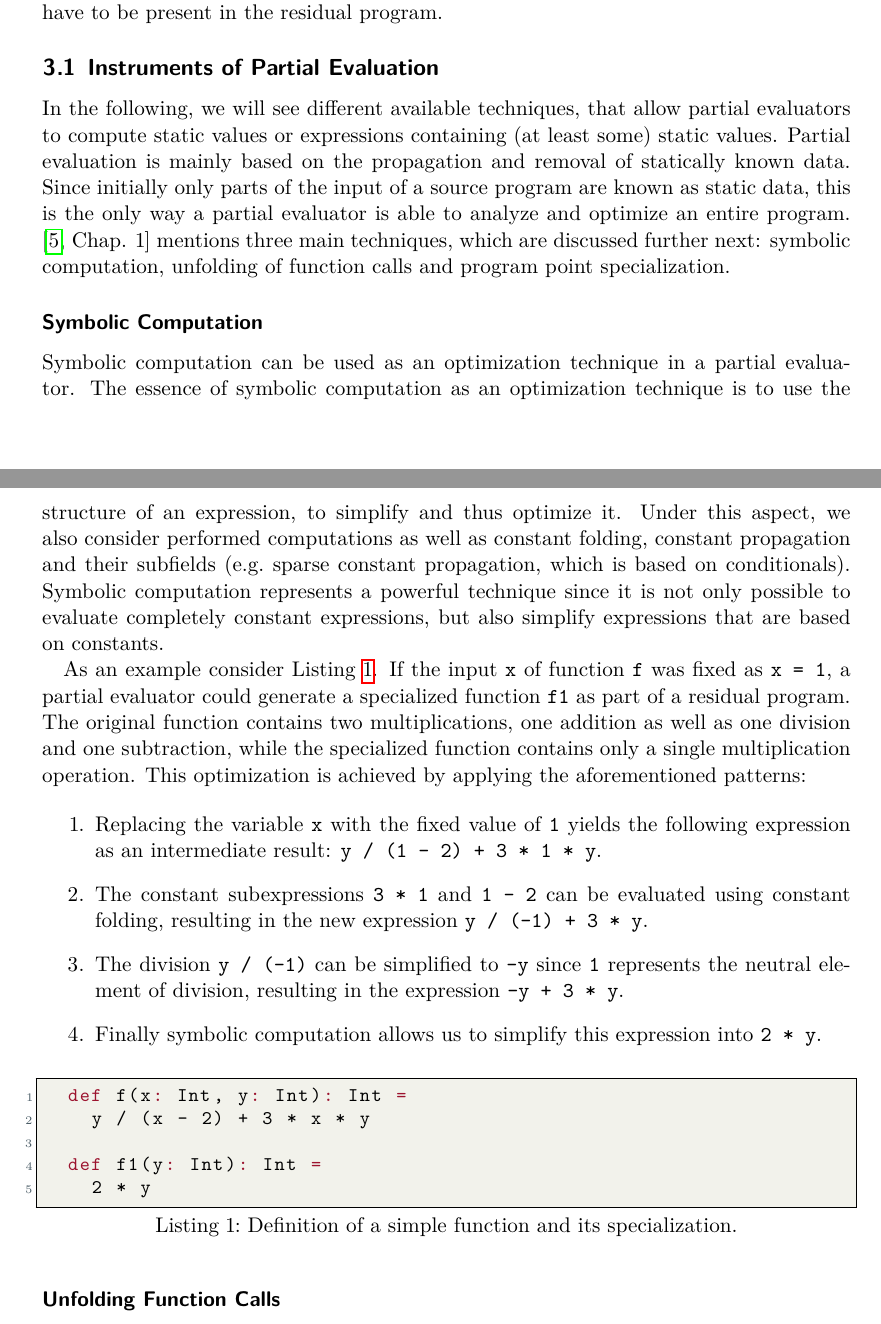
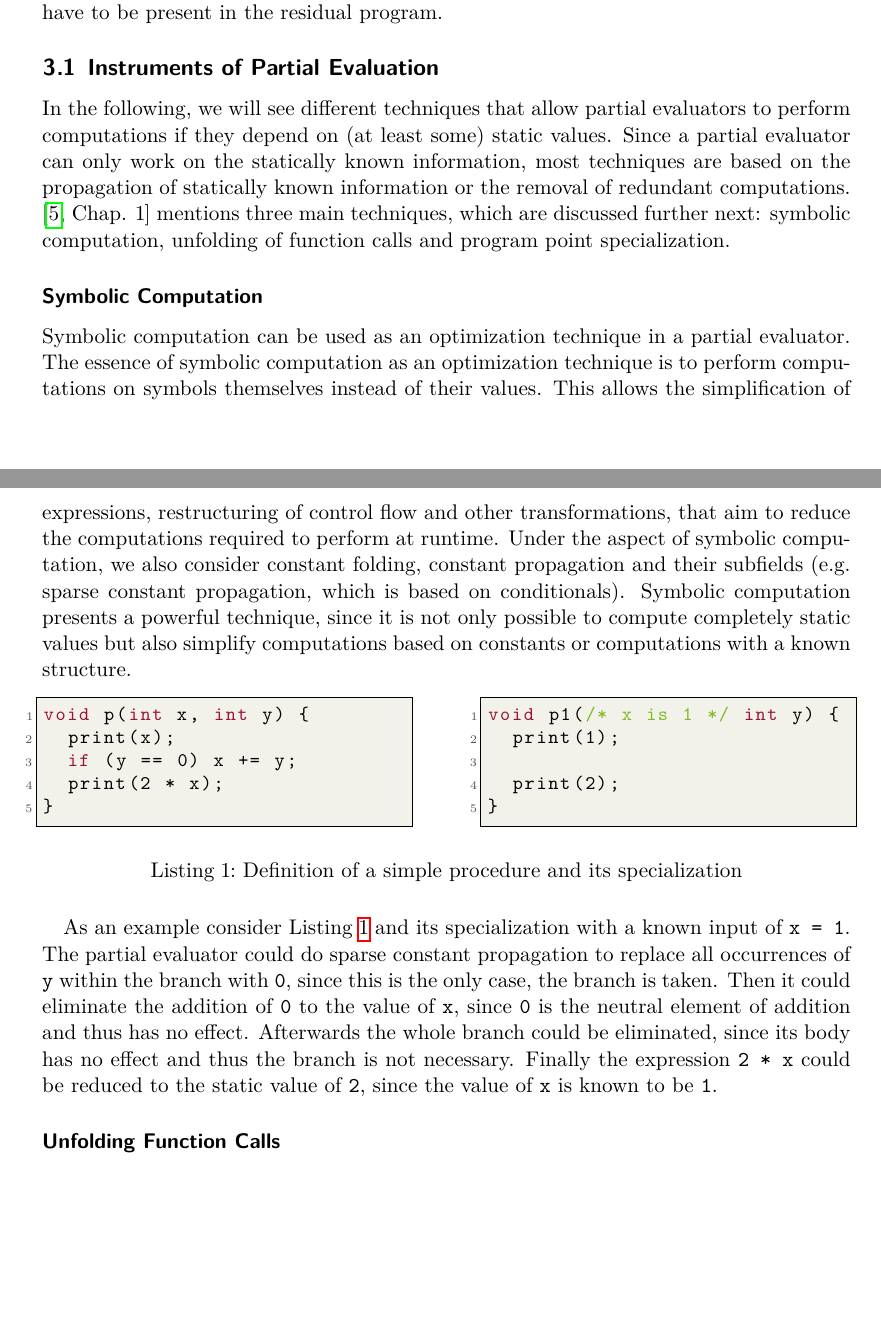
Before and after one commit to Niklas-Deworetzki/thm-masterseminar, a LaTeX document (paper/paper.tex, which reads paper/chapters/partial-evaluation-details.tex): two parts of pages 7 and 8 of 15, joined at a grey line, cut so that both start at the same text, the shorter picture padded with empty space. Compiled offline with pdfLaTeX.

Commit message:
Rework of paper.

```diff
--- a/paper/chapters/partial-evaluation-details.tex
+++ b/paper/chapters/partial-evaluation-details.tex
@@ -17,38 +17,49 @@ Afterwards it is explained, how a partial evaluator can decide, which computatio
 
 \subsection{Instruments of Partial Evaluation}\label{sec:pe-instruments}
 
-In the following, we will see different available techniques, that allow partial evaluators to compute static values or expressions containing (at least some) static values.
-Partial evaluation is mainly based on the propagation and removal of statically known data.
-Since initially only parts of the input of a source program are known as static data, this is the only way a partial evaluator is able to analyze and optimize an entire program.
+In the following, we will see different techniques that allow partial evaluators to perform computations if they depend on (at least some) static values.
+Since a partial evaluator can only work on the statically known information, most techniques are based on the propagation of statically known information or the removal of redundant computations.
 \cite[Chap. 1]{Jones_PartialEvaluation}~mentions three main techniques, which are discussed further next: symbolic computation, unfolding of function calls and program point specialization.
 
 \subsubsection*{Symbolic Computation}
 
 Symbolic computation can be used as an optimization technique in a partial evaluator.
-The essence of symbolic computation as an optimization technique is to use the structure of an expression, to simplify and thus optimize it.
-Under this aspect, we also consider performed computations as well as constant folding, constant propagation and their subfields (e.g.\ sparse constant propagation, which is based on conditionals).
-Symbolic computation represents a powerful technique since it is not only possible to evaluate completely constant expressions, but also simplify expressions that are based on constants.
+The essence of symbolic computation as an optimization technique is to perform computations on symbols themselves instead of their values.
+This allows the simplification of expressions, restructuring of control flow and other transformations, that aim to reduce the computations required to perform at runtime.
+Under the aspect of symbolic computation, we also consider constant folding, constant propagation and their subfields (e.g.\ sparse constant propagation, which is based on conditionals).
+Symbolic computation presents a powerful technique, since it is not only possible to compute completely static values but also simplify computations based on constants or computations with a known structure.
 
-As an example consider Listing~\ref{lst:symbolic-computation}.
-If the input \texttt{x} of function \texttt{f} was fixed as \texttt{x = 1}, a partial evaluator could generate a specialized function \texttt{f1} as part of a residual program.
-The original function contains two multiplications, one addition as well as one division and one subtraction, while the specialized function contains only a single multiplication operation.
-This optimization is achieved by applying the aforementioned patterns:
+\begin{figure}[h]
+  \setcounter{figure}{0}
+  \setcounter{lstlisting}{1}
+  \renewcommand\figurename{Listing}
+\noindent\begin{minipage}{.45\textwidth}
+  \begin{lstlisting}[language=c,autogobble=true]
+    void p(int x, int y) {
+      print(x);
+      if (y == 0) x += y;
+      print(2 * x);
+    }
+  \end{lstlisting}
+\end{minipage}\hfill
+\begin{minipage}{.45\textwidth}
+  \begin{lstlisting}[language=c,autogobble=true]
+    void p1(/* x is 1 */ int y) {
+      print(1);
 
-\begin{enumerate}
-\item Replacing the variable \texttt{x} with the fixed value of \texttt{1} yields the following expression as an intermediate result: \texttt{y / (1 - 2) + 3 * 1 * y}.
-\item The constant subexpressions \texttt{3 * 1} and \texttt{1 - 2} can be evaluated using constant folding, resulting in the new expression \texttt{y / (-1) + 3 * y}.
-\item The division \texttt{y / (-1)} can be simplified to \texttt{-y} since \texttt{1} represents the neutral element of division, resulting in the expression \texttt{-y + 3 * y}.
-\item Finally symbolic computation allows us to simplify this expression into \texttt{2 * y}.
-\end{enumerate}
+      print(2);
+    }
+  \end{lstlisting}
+\end{minipage}
+  \caption{Definition of a simple procedure and its specialization}\label{lst:symbolic-computation}
+\end{figure}
 
-\begin{lstlisting}[language=scala,caption={Definition of a simple function and its specialization.},label={lst:symbolic-computation}]
-  def f(x: Int, y: Int): Int =
-    y / (x - 2) + 3 * x * y
 
-  def f1(y: Int): Int =
-    2 * y
-\end{lstlisting}
-
+As an example consider Listing~\ref{lst:symbolic-computation} and its specialization with a known input of \texttt{x = 1}.
+The partial evaluator could do sparse constant propagation to replace all occurrences of \texttt{y} within the branch with \texttt{0}, since this is the only case, the branch is taken.
+Then it could eliminate the addition of \texttt{0} to the value of \texttt{x}, since \texttt{0} is the neutral element of addition and thus has no effect.
+Afterwards the whole branch could be eliminated, since its body has no effect and thus the branch is not necessary.
+Finally the expression \texttt{2 * x} could be reduced to the static value of \texttt{2}, since the value of \texttt{x} is known to be \texttt{1}.
 
 \subsubsection*{Unfolding Function Calls}
 
@@ -63,6 +74,8 @@ If applied without care, this scheme can result in infinite loops.
 While in this example it is possible to terminate the recursive unfolding if the condition within the recursive expression is evaluated, more complex functions are not guaranteed to terminate.
 This example also shows, that optimization schemes can be combined to yield even more optimized results, as the resulting expression could be reduced even further using constant folding.
 
+\newpage
+
 \begin{lstlisting}[language=scala,caption={Definition of the \texttt{factorial} function and its specialization.},label={lst:unfolding}]
   def factorial(n: Int): Int =
     if (n == 0) 1
```
Also changed, not shown: paper/chapters/futamura-projections.tex (+1 -1 lines), paper/chapters/partial-evaluation-details.tex (18 more changed lines).
